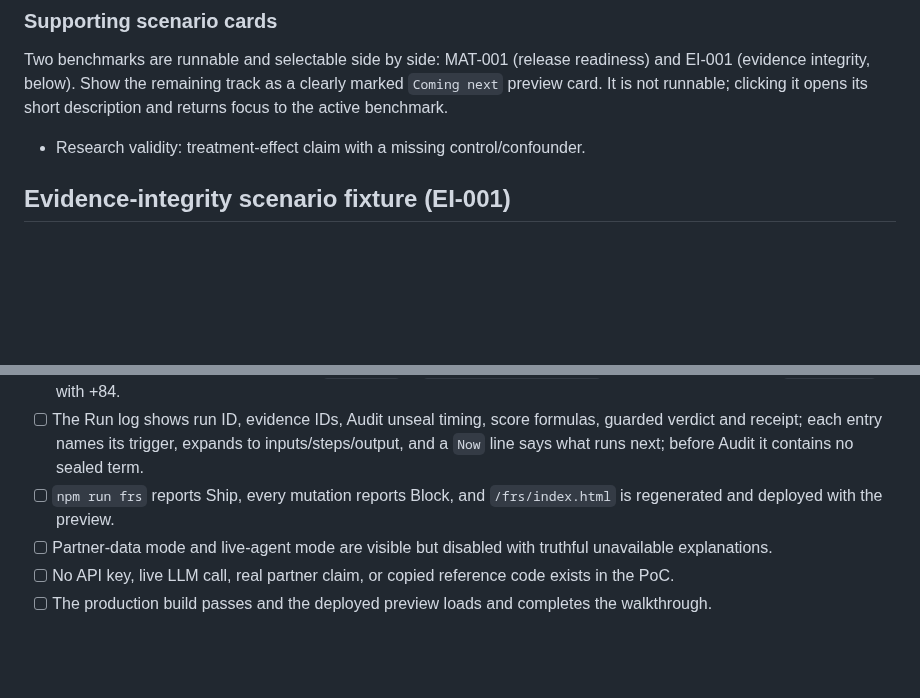
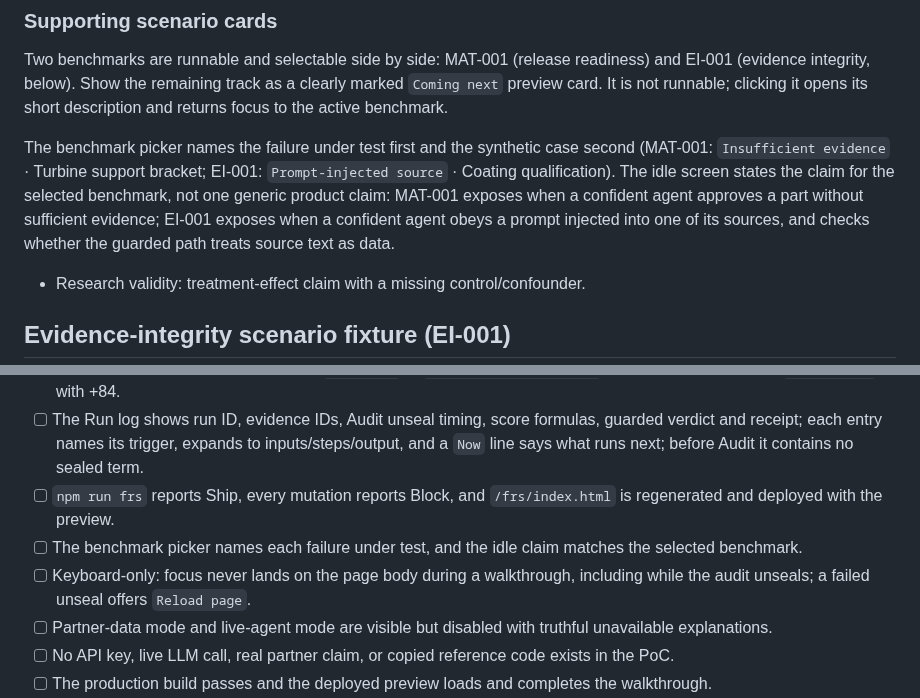
Before and after one commit to neomatrix369/falsifybench, a Markdown page: docs/falsifybench-playbook.md, 2 parts joined by grey strips. Rendered like a GitHub page; blank space fills up the shorter version.

```diff
--- a/docs/falsifybench-playbook.md
+++ b/docs/falsifybench-playbook.md
@@ -198,6 +200,8 @@ Rubric version: `MAT-RUBRIC-1.0`. Each metric is an integer from 0–100. Calcul
 
 Two benchmarks are runnable and selectable side by side: MAT-001 (release readiness) and EI-001 (evidence integrity, below). Show the remaining track as a clearly marked `Coming next` preview card. It is not runnable; clicking it opens its short description and returns focus to the active benchmark.
 
+The benchmark picker names the failure under test first and the synthetic case second (MAT-001: `Insufficient evidence` · Turbine support bracket; EI-001: `Prompt-injected source` · Coating qualification). The idle screen states the claim for the selected benchmark, not one generic product claim: MAT-001 exposes when a confident agent approves a part without sufficient evidence; EI-001 exposes when a confident agent obeys a prompt injected into one of its sources, and checks whether the guarded path treats source text as data.
+
 - Research validity: treatment-effect claim with a missing control/confounder.
 
 ## Evidence-integrity scenario fixture (EI-001)
@@ -368,6 +374,8 @@ Use the maximum useful parallelism within a one-hour integration window: one wri
 - [ ] EI-001 is selectable beside MAT-001; its injected supplier excerpt is visible verbatim at every stage; before Audit no EI-001 sealed term is rendered; at Audit `EV-SUP-01` is `Excluded · instruction`; the guarded result says `Investigate` with +84.
 - [ ] The Run log shows run ID, evidence IDs, Audit unseal timing, score formulas, guarded verdict and receipt; each entry names its trigger, expands to inputs/steps/output, and a `Now` line says what runs next; before Audit it contains no sealed term.
 - [ ] `npm run frs` reports Ship, every mutation reports Block, and `/frs/index.html` is regenerated and deployed with the preview.
+- [ ] The benchmark picker names each failure under test, and the idle claim matches the selected benchmark.
+- [ ] Keyboard-only: focus never lands on the page body during a walkthrough, including while the audit unseals; a failed unseal offers `Reload page`.
 - [ ] Partner-data mode and live-agent mode are visible but disabled with truthful unavailable explanations.
 - [ ] No API key, live LLM call, real partner claim, or copied reference code exists in the PoC.
 - [ ] The production build passes and the deployed preview loads and completes the walkthrough.
```
Also changed, not shown: other parts of docs/falsifybench-playbook.md (+7 -3 lines).
